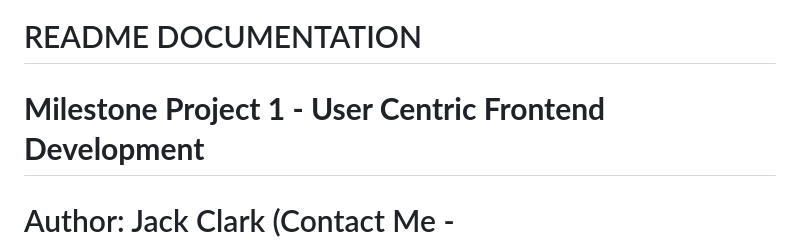
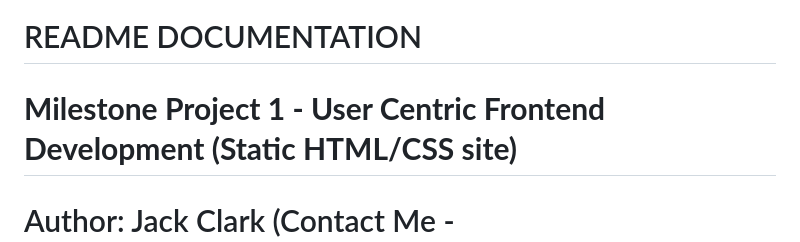
Before and after one commit to JackAlexanderClark/Valeries-art-gallery-, a Markdown page: README.md, the part around the change. Drawn GitHub-style.

```diff
--- a/README.md
+++ b/README.md
@@ -1,6 +1,6 @@
 # README DOCUMENTATION
 
-# **Milestone Project 1 - User Centric Frontend Development**
+# **Milestone Project 1 - User Centric Frontend Development (Static HTML/CSS site)**
 # Author: Jack Clark (Contact Me - jackalexanderclark@protonmail.com)
 
 # Project website link (GitHub Pages): https://jackalexanderclark.github.io/Valeries-art-gallery-/frontpage.html
```
